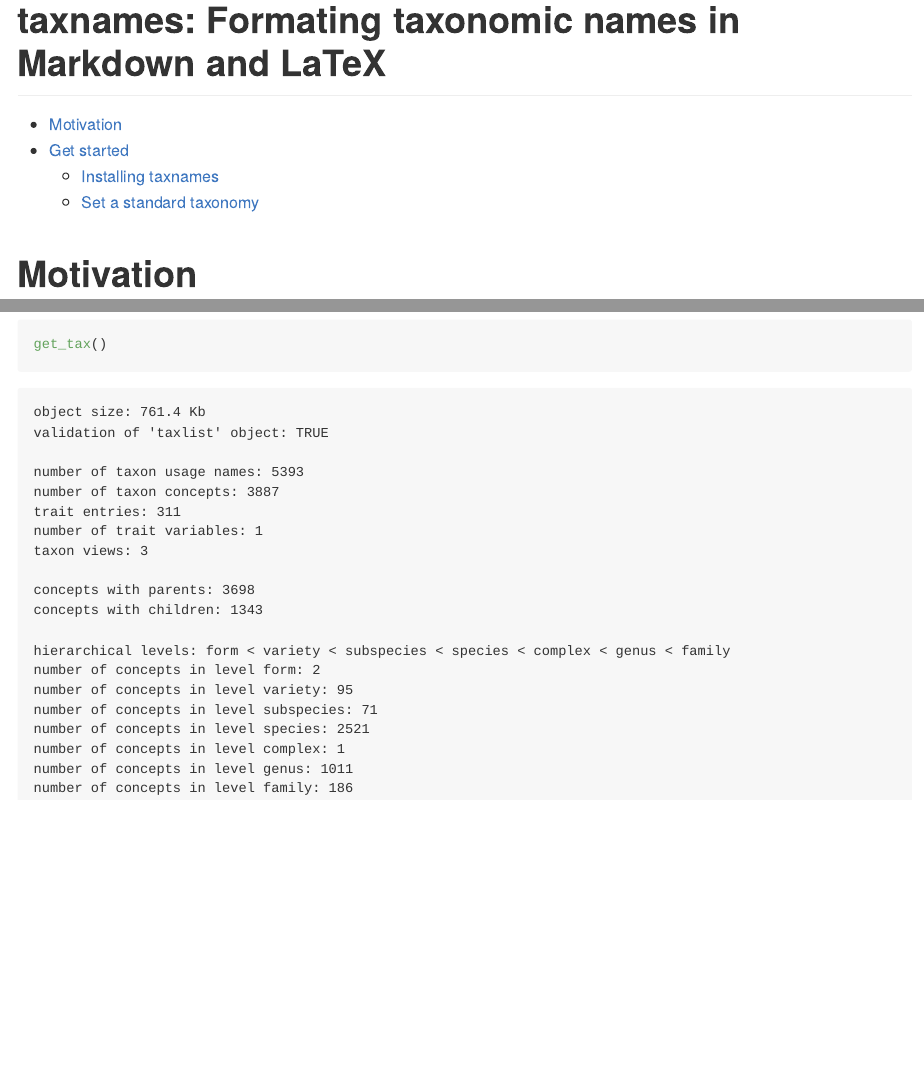
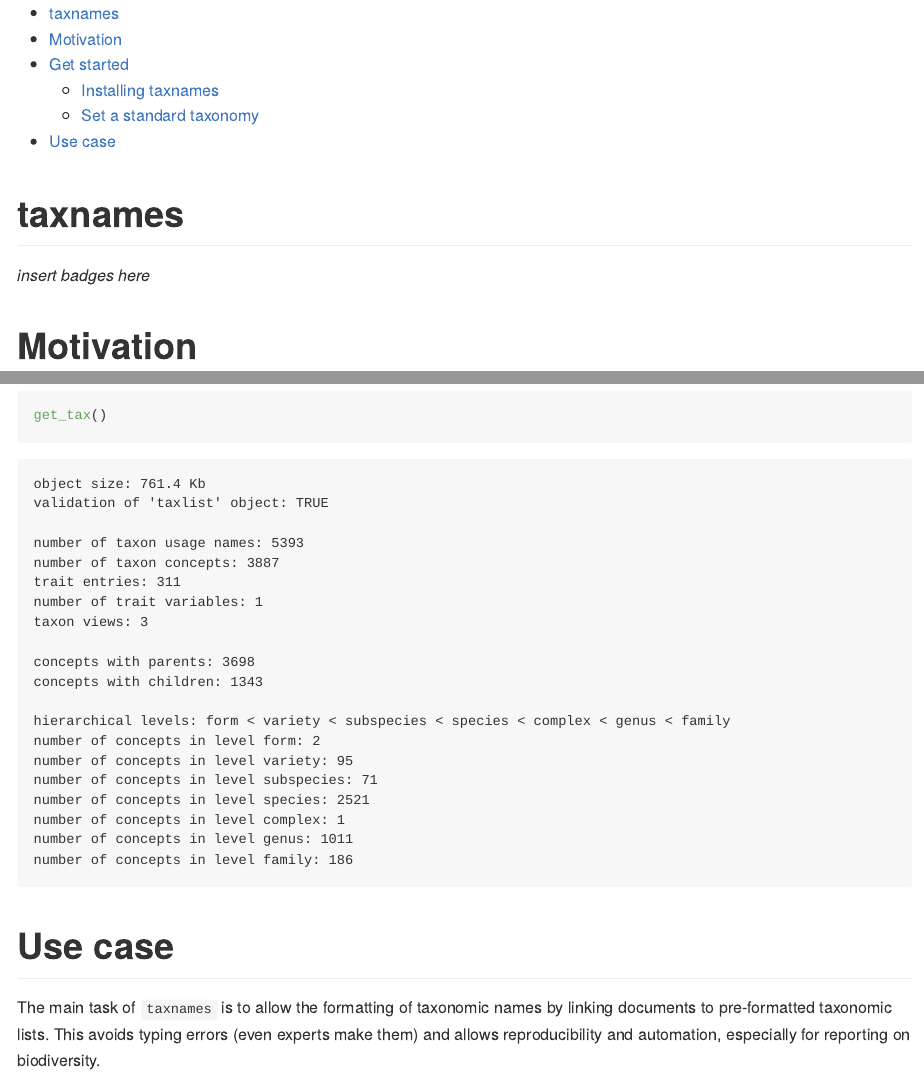
Before and after one commit to kamapu/taxnames, a Quarto document (README.qmd): the page in a window 1100 px wide, from its top, and a second part further down, joined at a grey line. The pictures show the output file README.md that the author committed with the source, drawn offline in the style of GitHub.

Commit message:
Some new settings for document.

````diff
--- a/README.qmd
+++ b/README.qmd
@@ -1,9 +1,14 @@
 ---
-title: "taxnames: Formating taxonomic names in Markdown and LaTeX"
 format:
   gfm:
     toc: true
+    code-block-bg: true
+    code-block-border-left: "#31BAE9"
 ---
+
+# taxnames
+
+*insert badges here*
 
 # Motivation
 
@@ -53,3 +58,8 @@ Per default `taxnames` takes the taxonomic list **Easplist** form the package `t
 ```{r}
 get_tax()
 ```
+
+# Use case
+
+The main task of `taxnames` is to allow the formatting of taxonomic names by linking documents to pre-formatted taxonomic lists.
+This avoids typing errors (even experts make them) and allows reproducibility and automation, especially for reporting on biodiversity.
````
Also changed, not shown: README.md.
